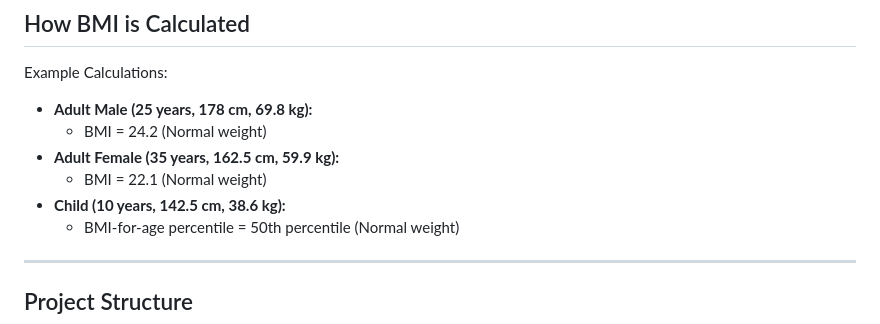
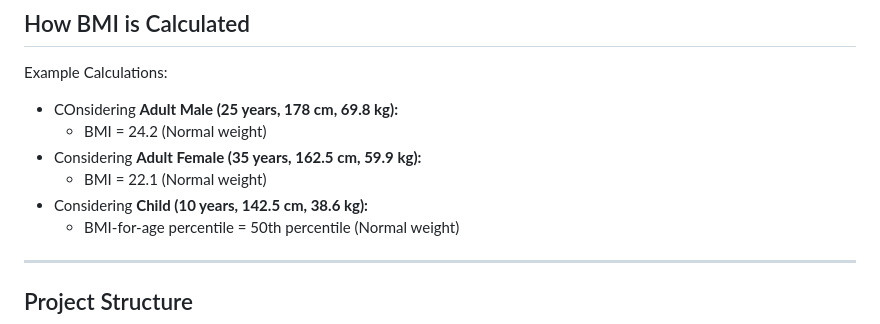
Before and after one commit to Manraj29/bmi-calculator-app, a Markdown page: README.md, the part around the change. Rendered like a GitHub page.

Commit message:
Update README.md
small changes

```diff
--- a/README.md
+++ b/README.md
@@ -50,11 +50,11 @@ A simple and interactive Flutter application to calculate and interpret Body Mas
 
 ## How BMI is Calculated
 Example Calculations:
-- **Adult Male (25 years, 178 cm, 69.8 kg):**
+- COnsidering **Adult Male (25 years, 178 cm, 69.8 kg):**
     - BMI = 24.2 (Normal weight)
-- **Adult Female (35 years, 162.5 cm, 59.9 kg):**
+- Considering **Adult Female (35 years, 162.5 cm, 59.9 kg):**
     - BMI = 22.1 (Normal weight)
-- **Child (10 years, 142.5 cm, 38.6 kg):**
+- Considering **Child (10 years, 142.5 cm, 38.6 kg):**
     - BMI-for-age percentile = 50th percentile (Normal weight)
 
 ---
```
